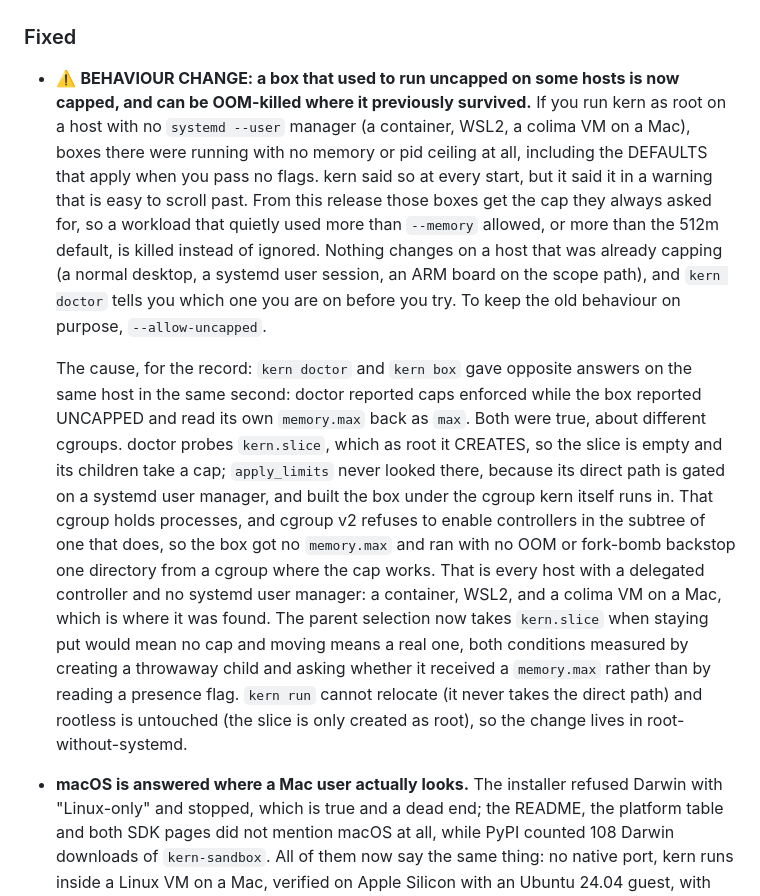
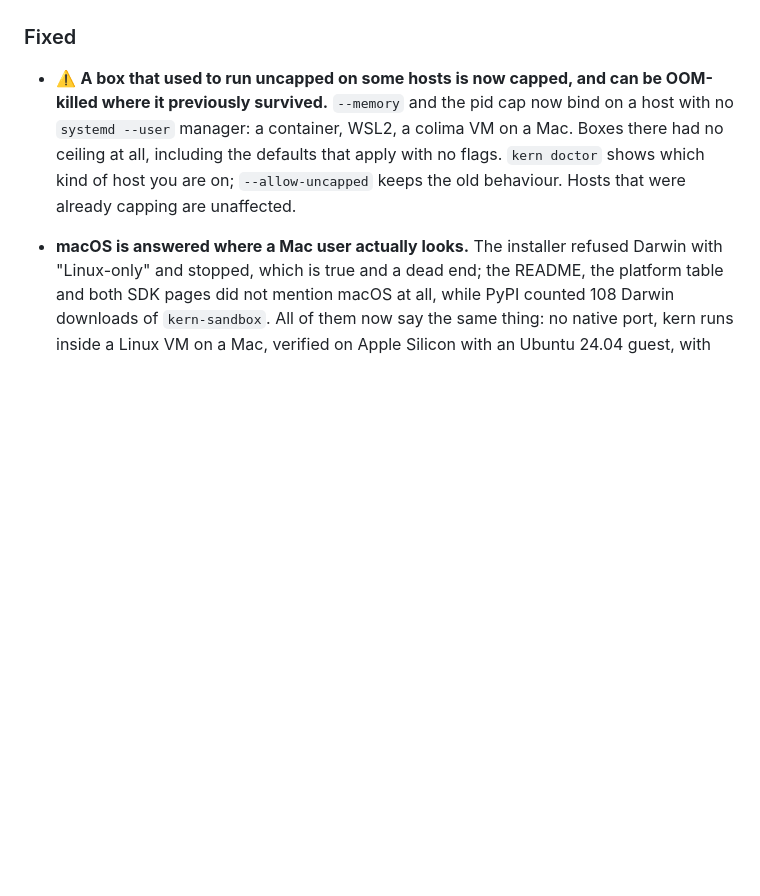
Before and after one commit to getkern/kern, a Markdown page: CHANGELOG.md, the part around the change. GitHub-like rendering; blank space fills up the shorter version.

Commit message:
docs(changelog): cut the diagnosis out of the entry a user reads
The cap entry spent twenty of its twenty-six lines on why the defect existed:
which cgroup doctor probed, which one the box path built under, and the cgroup
v2 rule that made the difference. That is the commit message, and it is still
there. Someone reading the changelog before upgrading needs what changes for
them, which is six lines.

```diff
--- a/CHANGELOG.md
+++ b/CHANGELOG.md
@@ -254,31 +254,11 @@ Nothing yet.
 
 ### Fixed
 
-- ⚠️ **BEHAVIOUR CHANGE: a box that used to run uncapped on some hosts is now capped, and can be
-  OOM-killed where it previously survived.** If you run kern as root on a host with no
-  `systemd --user` manager (a container, WSL2, a colima VM on a Mac), boxes there were running with
-  no memory or pid ceiling at all, including the DEFAULTS that apply when you pass no flags. kern
-  said so at every start, but it said it in a warning that is easy to scroll past. From this release
-  those boxes get the cap they always asked for, so a workload that quietly used more than
-  `--memory` allowed, or more than the 512m default, is killed instead of ignored. Nothing changes on
-  a host that was already capping (a normal desktop, a systemd user session, an ARM board on the
-  scope path), and `kern doctor` tells you which one you are on before you try. To keep the old
-  behaviour on purpose, `--allow-uncapped`.
-
-  The cause, for the record: `kern doctor` and
-  `kern box` gave opposite answers on the same host in the same second: doctor reported caps enforced
-  while the box reported UNCAPPED and read its own `memory.max` back as `max`. Both were true, about
-  different cgroups. doctor probes `kern.slice`, which as root it CREATES, so the slice is empty and
-  its children take a cap; `apply_limits` never looked there, because its direct path is gated on a
-  systemd user manager, and built the box under the cgroup kern itself runs in. That cgroup holds
-  processes, and cgroup v2 refuses to enable controllers in the subtree of one that does, so the box
-  got no `memory.max` and ran with no OOM or fork-bomb backstop one directory from a cgroup where the
-  cap works. That is every host with a delegated controller and no systemd user manager: a container,
-  WSL2, and a colima VM on a Mac, which is where it was found. The parent selection now takes
-  `kern.slice` when staying put would mean no cap and moving means a real one, both conditions
-  measured by creating a throwaway child and asking whether it received a `memory.max` rather than by
-  reading a presence flag. `kern run` cannot relocate (it never takes the direct path) and rootless is
-  untouched (the slice is only created as root), so the change lives in root-without-systemd.
+- ⚠️ **A box that used to run uncapped on some hosts is now capped, and can be OOM-killed where it
+  previously survived.** `--memory` and the pid cap now bind on a host with no `systemd --user`
+  manager: a container, WSL2, a colima VM on a Mac. Boxes there had no ceiling at all, including the
+  defaults that apply with no flags. `kern doctor` shows which kind of host you are on;
+  `--allow-uncapped` keeps the old behaviour. Hosts that were already capping are unaffected.
 
 - **macOS is answered where a Mac user actually looks.** The installer refused Darwin with
   "Linux-only" and stopped, which is true and a dead end; the README, the platform table and both SDK
```
